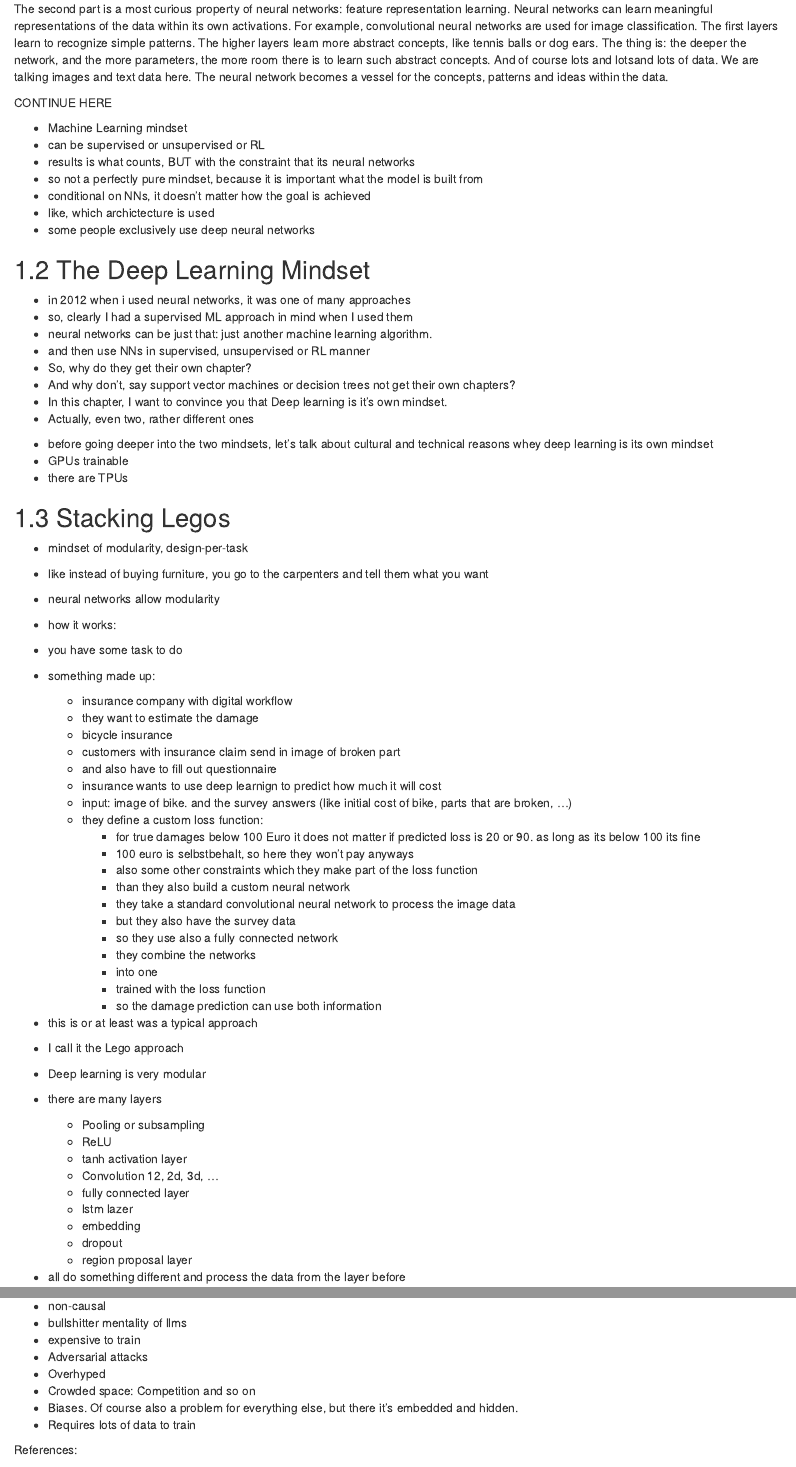
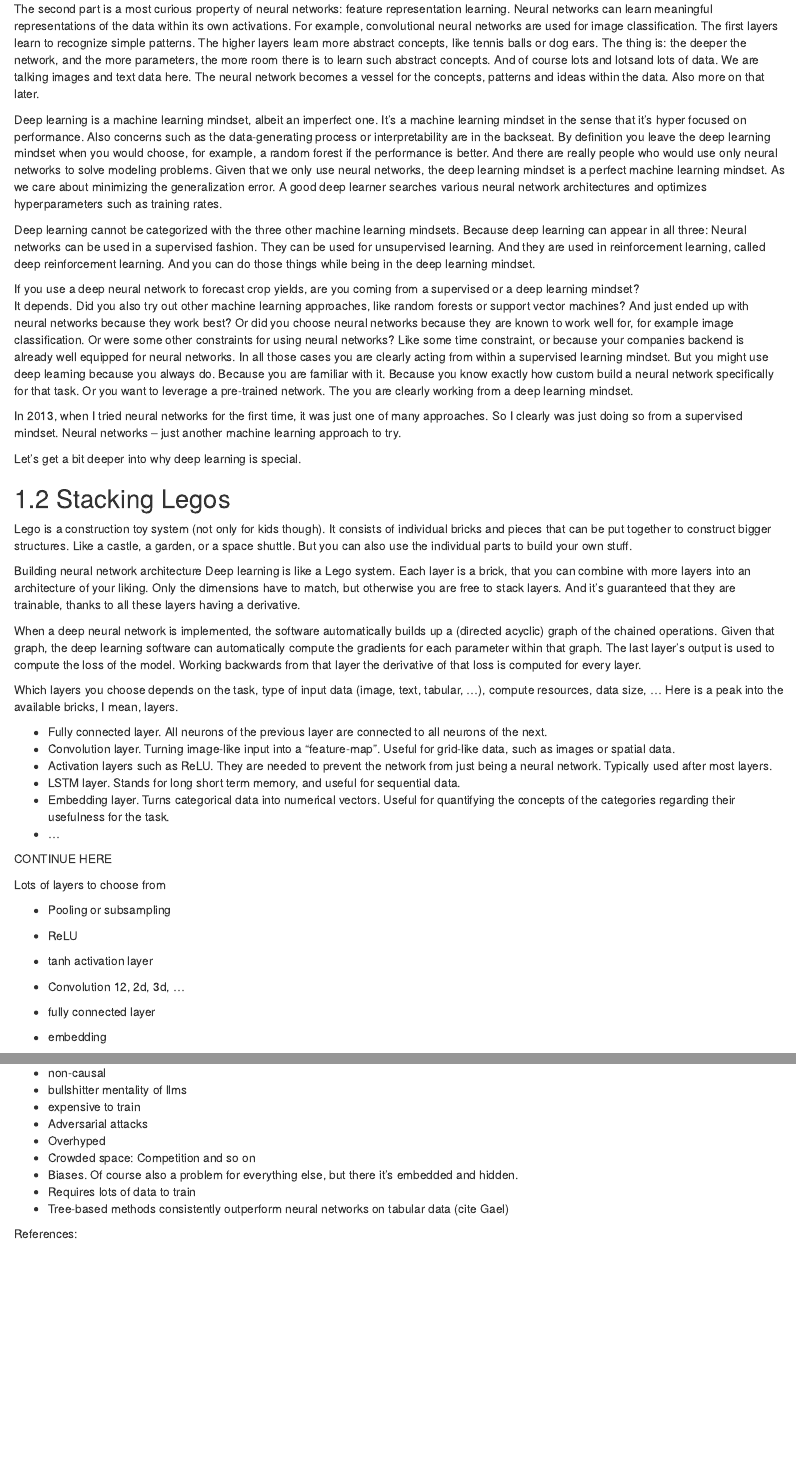
Before and after one commit to mbrukman/modeling-mindsets, an R Markdown document (manuscript/deep-learning.Rmd): the page in a window 1100 px wide, from 1060 px down, and a second part further down, joined at a grey line. Rendered offline with R 4.5, knitr and Pandoc, with nearby package versions; drawn as R Markdown's standard HTML page in place of the format the file asks for; some code elsewhere in the file could not run offline; common packages that the code uses without loading them are loaded.

Commit message:
continues chapter

```diff
--- a/manuscript/deep-learning.Rmd
+++ b/manuscript/deep-learning.Rmd
@@ -143,15 +143,88 @@ The thing is: the deeper the network, and the more parameters, the more room the
 And of course lots and lotsand lots of data.
 We are talking images and text data here.
 The neural network becomes a vessel for the concepts, patterns and ideas within the data.
+Also more on that later.
+
+
+<!-- a machine learning mindset -->
+Deep learning is a machine learning mindset, albeit an imperfect one.
+It's a machine learning mindset in the sense that it's hyper focused on performance.
+Also concerns such as the data-generating process or interpretability are in the backseat.
+By definition you leave the deep learning mindset when you would choose, for example, a random forest if the performance is better.
+And there are really people who would use only neural networks to solve modeling problems.
+Given that we only use neural networks, the deep learning mindset is a perfect machine learning mindset.
+As we care about minimizing the generalization error.
+A good deep learner searches various neural network architectures and optimizes hyperparameters such as training rates.
+
+<!-- DL overlaps with other ML mindsets -->
+Deep learning cannot be categorized with the three other machine learning mindsets.
+Because deep learning can appear in all three:
+Neural networks can be used in a supervised fashion.
+They can be used for unsupervised learning.
+And they are used in reinforcement learning, called deep reinforcement learning.
+And you can do those things while being in the deep learning mindset.
+
+
+<!-- what mindset are you in ? -->
+If you use a deep neural network to forecast crop yields, are you coming from a supervised or a deep learning mindset?
+It depends.
+Did you also try out other machine learning approaches, like random forests or support vector machines?
+And just ended up with neural networks because they work best?
+Or did you choose neural networks because they are known to work well for, for example image classification.
+Or were some other constraints for using neural networks?
+Like some time constraint, or because your companies backend is already well equipped for neural networks.
+In all those cases you are clearly acting from within a supervised learning mindset.
+But you might use deep learning because you always do.
+Because you are familiar with it.
+Because you know exactly how custom build a neural network specifically for that task.
+Or you want to leverage a pre-trained network.
+The you are clearly working from a deep learning mindset.
+
+<!-- revisiting my neural network experience -->
+In 2013, when I tried neural networks for the first time, it was just one of many approaches.
+So I clearly was just doing so from a supervised mindset.
+Neural networks -- just another machine learning approach to try.
+
+Let's get a bit deeper into why deep learning is special.
+
+## Stacking Legos
+
+<!-- what is Lego -->
+Lego is a construction toy system (not only for kids though).
+It consists of individual bricks and pieces that can be put together to construct bigger structures.
+Like a castle, a garden, or a space shuttle.
+But you can also use the individual parts to build your own stuff.
+
+<!-- deep learning is like Lego -->
+Building neural network architecture Deep learning is like a Lego system.
+Each layer is a brick, that you can combine with more layers into an architecture of your liking.
+Only the dimensions have to match, but otherwise you are free to stack layers.
+And it's guaranteed that they are trainable, thanks to all these layers having a derivative.
+
+<!-- modularity makes implementation -->
+When a deep neural network is implemented, the software automatically builds up a (directed acyclic) graph of the chained operations.
+Given that graph, the deep learning software can automatically compute the gradients for each parameter within that graph.
+The last layer's output is used to compute the loss of the model.
+Working backwards from that layer the derivative of that loss is computed for every layer.
+
+<!-- layers with different functions -->
+Which layers you choose depends on the task, type of input data (image, text, tabular, ...), compute resources, data size, ...
+Here is a peak into the available bricks, I mean, layers.
+
+* Fully connected layer. All neurons of the previous layer are connected to all neurons of the next.
+* Convolution layer. Turning  image-like input into a "feature-map". Useful for grid-like data, such as images or spatial data.
+* Activation layers such as ReLU. They are needed to prevent the network from just being a neural network. Typically used after most layers.
+* LSTM layer. Stands for long short term memory, and useful for sequential data.
+* Embedding layer. Turns categorical data into numerical vectors. Useful for quantifying the concepts of the categories regarding their usefulness for the task.
+* ...
 
 CONTINUE HERE
 
-<!-- a machine learning mindset -->
-- Machine Learning mindset
-- can be supervised or unsupervised or RL
-- results is what counts, BUT with the constraint that its neural networks
-- so not a perfectly pure mindset, because it is important what the model is built from
-- conditional on NNs, it doesn't matter how the goal is achieved
-- like, which archictecture is used
-- some people exclusively use deep neural networks
+Lots of layers to choose from
 
+  - Pooling or subsampling
+  - ReLU
+  - tanh activation layer
+  - Convolution 12, 2d, 3d, ...
+  - fully connected layer
+  - embedding
@@ -158,23 +237,4 @@ CONTINUE HERE
 
-## The Deep Learning Mindset
-
-<!-- revisiting my neural network experience -->
-- in 2012 when i used neural networks, it was one of many approaches
-- so, clearly I had a supervised ML approach in mind when I used them
-- neural networks can be just that: just another machine learning algorithm.
-- and then use NNs in supervised, unsupervised or RL manner
-- So, why do they get their own chapter?
-- And why don't, say support vector machines or decision trees not get their own chapters?
-- In this chapter, I want to convince you that Deep learning is it's own mindset.
-- Actually, even two, rather different ones
-
-<!-- technology and culturally and extra mindset -->
-<!-- delete this part? -->
-- before going deeper into the two mindsets, let's talk about cultural and technical reasons whey deep learning is its own mindset
-- GPUs trainable
-- there are TPUs
-
-## Stacking Legos
 
 - mindset of modularity, design-per-task
 - like instead of buying furniture, you go to the carpenters and tell them what you want
@@ -205,13 +267,3 @@ CONTINUE HERE
 - I call it the Lego approach
 - Deep learning is very modular
 - there are many layers
-  - Pooling or subsampling
-  - ReLU
-  - tanh activation layer
-  - Convolution 12, 2d, 3d, ...
-  - fully connected layer
-  - lstm lazer
-  - embedding
-  - dropout
-  - region proposal layer
-- all do something different and process the data from the layer before
@@ -391,6 +440,7 @@ knitr::include_graphics("images/cnn-features.png")
 - Crowded space: Competition and so on
 - Biases. Of course also a problem for everything else, but there it's embedded and hidden.
 - Requires lots of data to train
+- Tree-based methods consistently outperform neural networks on tabular data (cite Gael)
 
 References:
 
```
Also changed, not shown: manuscript/deep-learning.Rmd (11 more changed lines).
